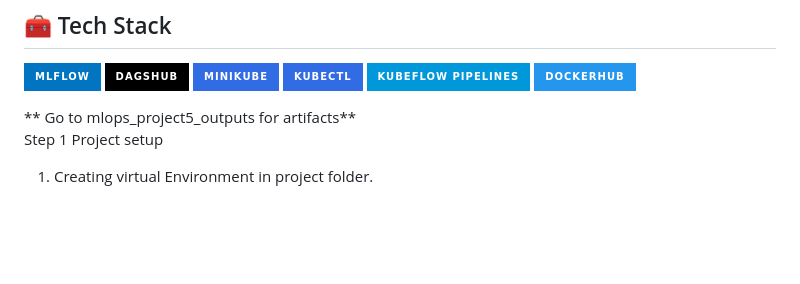
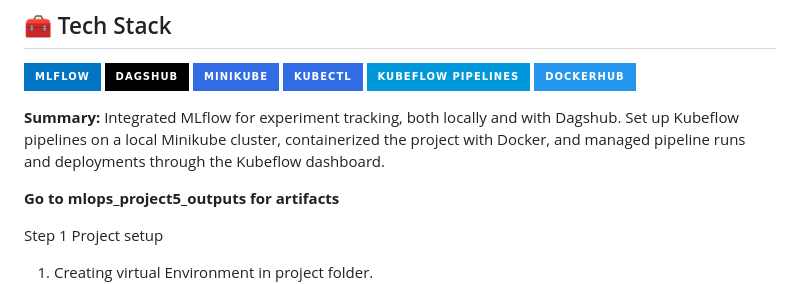
Before and after one commit to Yeshwanththota/MLOps_project5_mlflow_Dagshub_minicube_cubectl_Kubeflow_pipelines_Dockerhub, a Markdown page: README.md, the part around the change. Drawn GitHub-style; badges without logos; blank space fills up the shorter version.

```diff
--- a/README.md
+++ b/README.md
@@ -9,7 +9,10 @@
   <img src="https://img.shields.io/badge/Kubeflow_Pipelines-0098DB?style=for-the-badge&logo=kubeflow&logoColor=white" alt="Kubeflow Pipelines"/>
   <img src="https://img.shields.io/badge/DockerHub-2496ED?style=for-the-badge&logo=docker&logoColor=white" alt="DockerHub"/>
 </p>
-** Go to mlops_project5_outputs for artifacts**
+
+**Summary:** Integrated MLflow for experiment tracking, both locally and with Dagshub. Set up Kubeflow pipelines on a local Minikube cluster, containerized the project with Docker, and managed pipeline runs and deployments through the Kubeflow dashboard.
+
+**Go to mlops_project5_outputs for artifacts**
 
 Step 1
 Project setup
```
